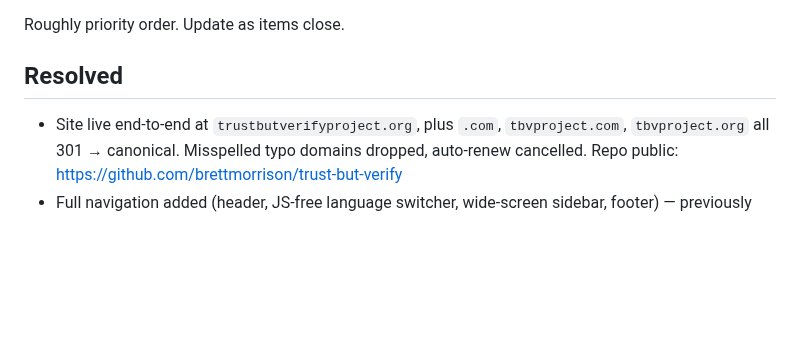
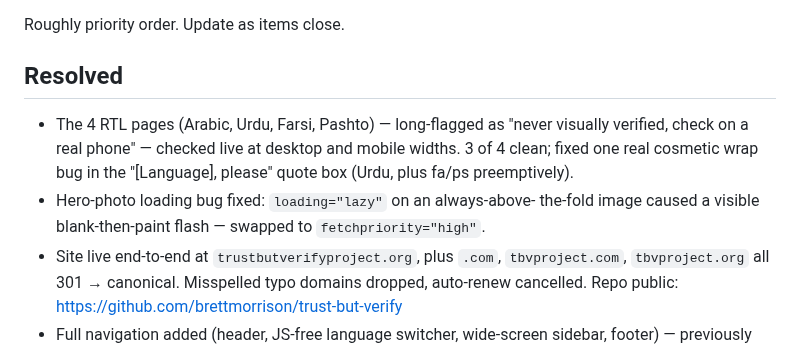
Before and after one commit to brettmorrison/trust-but-verify, a Markdown page: BACKLOG.md, the part around the change. Drawn GitHub-style; blank space fills up the shorter version.

Commit message:
Update BACKLOG.md: RTL pages verified, hero-photo loading bug fixed
Co-Authored-By: Claude Sonnet 5 <noreply@anthropic.com>

```diff
--- a/BACKLOG.md
+++ b/BACKLOG.md
@@ -3,6 +3,13 @@
 Roughly priority order. Update as items close.
 
 ## Resolved
+- The 4 RTL pages (Arabic, Urdu, Farsi, Pashto) — long-flagged as "never
+  visually verified, check on a real phone" — checked live at desktop
+  and mobile widths. 3 of 4 clean; fixed one real cosmetic wrap bug in
+  the "[Language], please" quote box (Urdu, plus fa/ps preemptively).
+- Hero-photo loading bug fixed: `loading="lazy"` on an always-above-
+  the-fold image caused a visible blank-then-paint flash — swapped to
+  `fetchpriority="high"`.
 - Site live end-to-end at `trustbutverifyproject.org`, plus `.com`,
   `tbvproject.com`, `tbvproject.org` all 301 → canonical. Misspelled typo
   domains dropped, auto-renew cancelled. Repo public:
```
